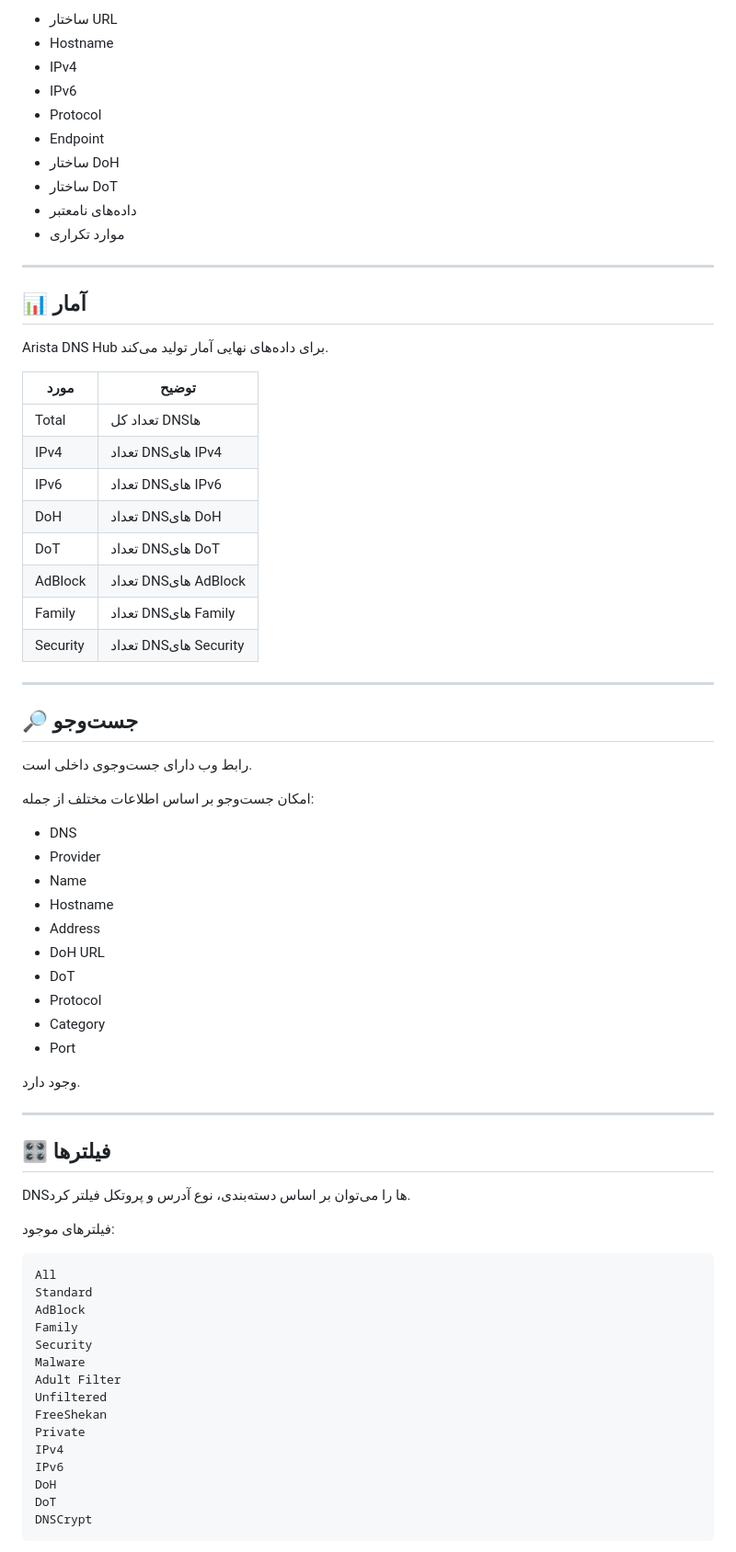
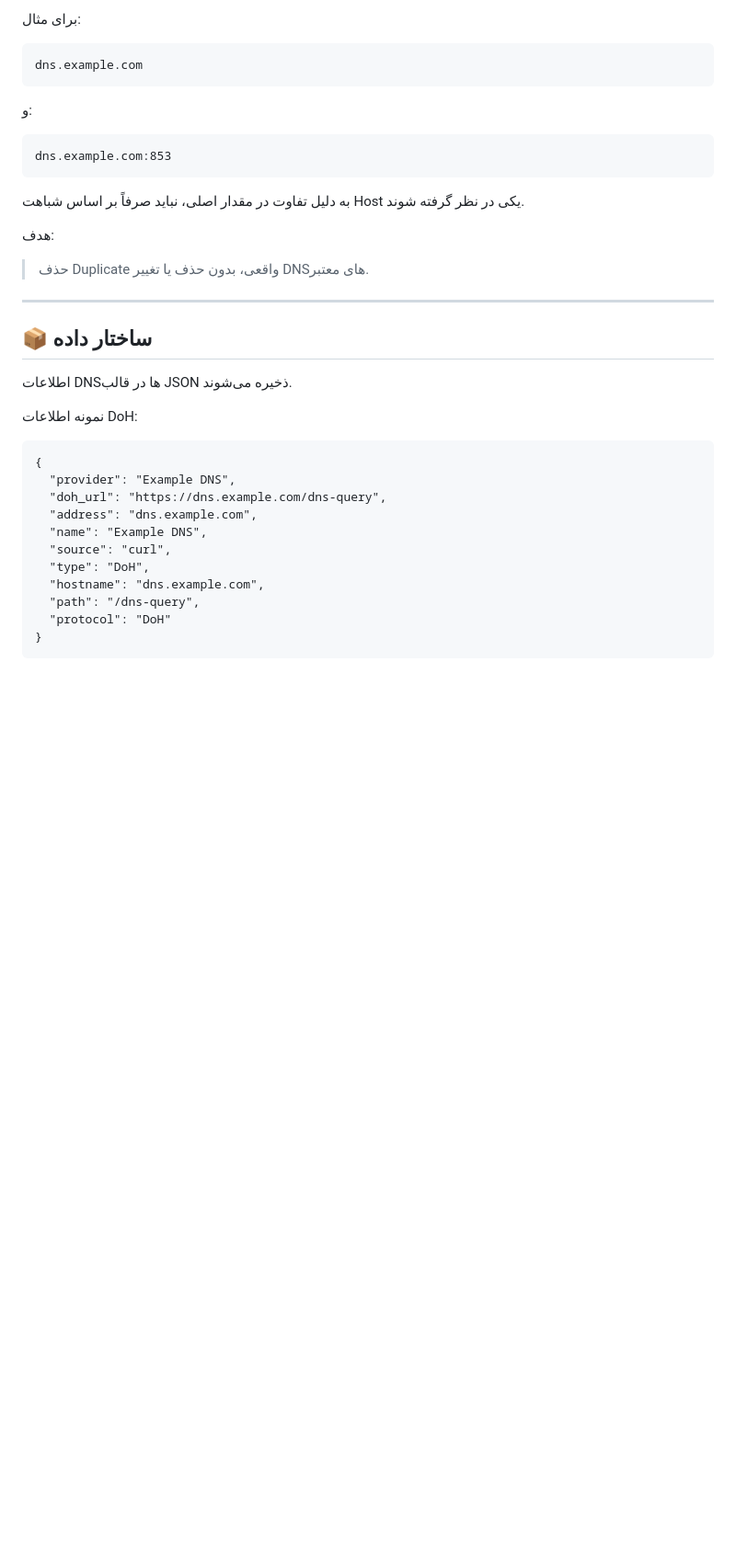
Before and after one commit to newtest2354-commits/Testweb, a Markdown page: README.md, the part around one of its changes. Shown at 92% size. GitHub-like rendering; blank space fills up the shorter version.

```diff
--- a/README.md
+++ b/README.md
@@ -263,74 +277,35 @@ DNSها بر اساس اطلاعات موجود در منابع می‌توان
 
-- ساختار URL
-- Hostname
-- IPv4
-- IPv6
-- Protocol
-- Endpoint
-- ساختار DoH
-- ساختار DoT
-- داده‌های نامعتبر
-- موارد تکراری
+برای مثال:
+
+    dns.example.com
+
+و:
+
+    dns.example.com:853
+
+به دلیل تفاوت در مقدار اصلی، نباید صرفاً بر اساس شباهت Host یکی در نظر گرفته شوند.
+
+هدف:
+
+> حذف Duplicate واقعی، بدون حذف یا تغییر DNSهای معتبر.
 
 ---
 
-## 📊 آمار
+## 📦 ساختار داده
 
-Arista DNS Hub برای داده‌های نهایی آمار تولید می‌کند.
+اطلاعات DNSها در قالب JSON ذخیره می‌شوند.
 
-| مورد | توضیح |
-|---|---|
-| Total | تعداد کل DNSها |
-| IPv4 | تعداد DNSهای IPv4 |
-| IPv6 | تعداد DNSهای IPv6 |
-| DoH | تعداد DNSهای DoH |
-| DoT | تعداد DNSهای DoT |
-| AdBlock | تعداد DNSهای AdBlock |
-| Family | تعداد DNSهای Family |
-| Security | تعداد DNSهای Security |
+نمونه اطلاعات DoH:
 
----
+    {
+      "provider": "Example DNS",
+      "doh_url": "https://dns.example.com/dns-query",
+      "address": "dns.example.com",
+      "name": "Example DNS",
+      "source": "curl",
+      "type": "DoH",
+      "hostname": "dns.example.com",
+      "path": "/dns-query",
+      "protocol": "DoH"
+    }
 
-## 🔎 جست‌وجو
-
-رابط وب دارای جست‌وجوی داخلی است.
-
-امکان جست‌وجو بر اساس اطلاعات مختلف از جمله:
-
-- DNS
-- Provider
-- Name
-- Hostname
-- Address
-- DoH URL
-- DoT
-- Protocol
-- Category
-- Port
-
-وجود دارد.
-
----
-
-## 🎛️ فیلترها
-
-DNSها را می‌توان بر اساس دسته‌بندی، نوع آدرس و پروتکل فیلتر کرد.
-
-فیلترهای موجود:
-
-    All
-    Standard
-    AdBlock
-    Family
-    Security
-    Malware
-    Adult Filter
-    Unfiltered
-    FreeShekan
-    Private
-    IPv4
-    IPv6
-    DoH
-    DoT
-    DNSCrypt
-
```
Also changed, not shown: other parts of README.md (+305 -300 lines).
